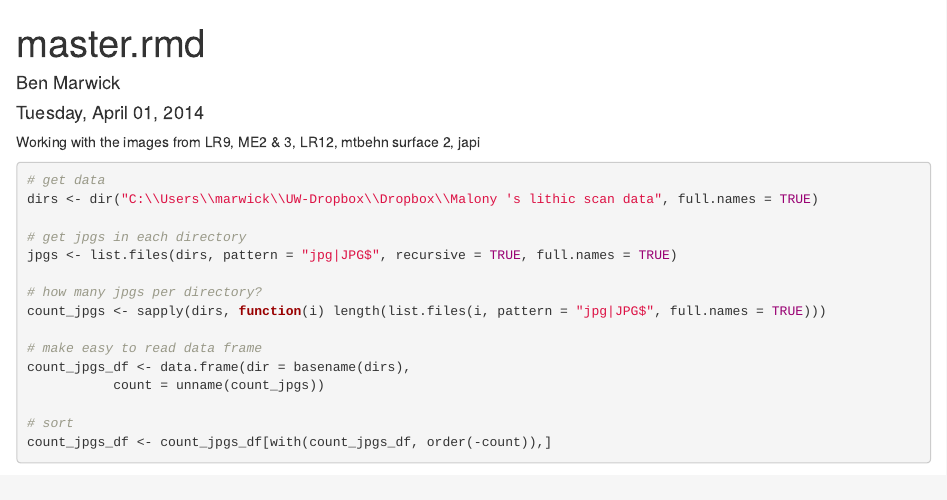
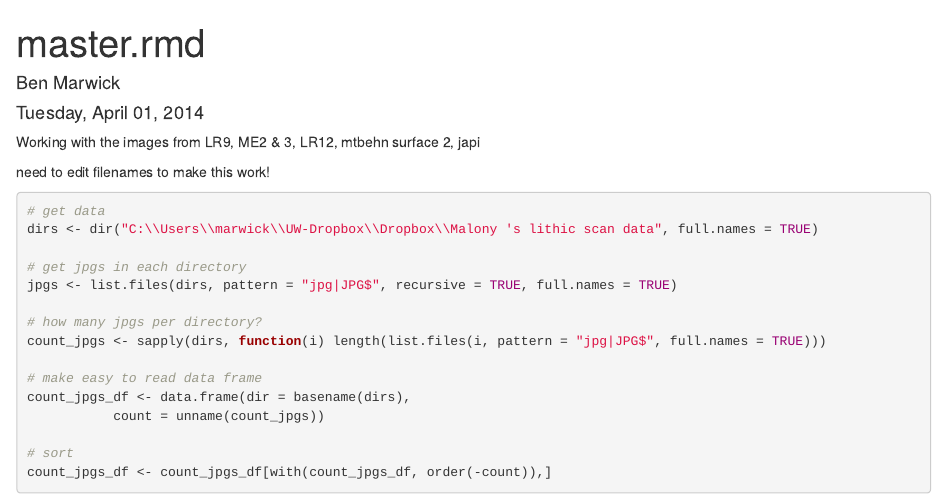
Before and after one commit to benmarwick/marwick-and-maloney-saa2014, an R Markdown document (code/master.rmd): the page in a window 1100 px wide, from its top. Rendered offline with R 4.5, knitr and Pandoc, with nearby package versions; some code elsewhere in the file could not run offline.

Commit message:
add text

````diff
--- a/code/master.rmd
+++ b/code/master.rmd
@@ -6,6 +6,8 @@ output: html_document
 ---
 
 Working with the images from LR9, ME2 & 3, LR12, mtbehn surface 2, japi
+
+need to edit filenames to make this work!
 
 ```{r}
 # get data
````
